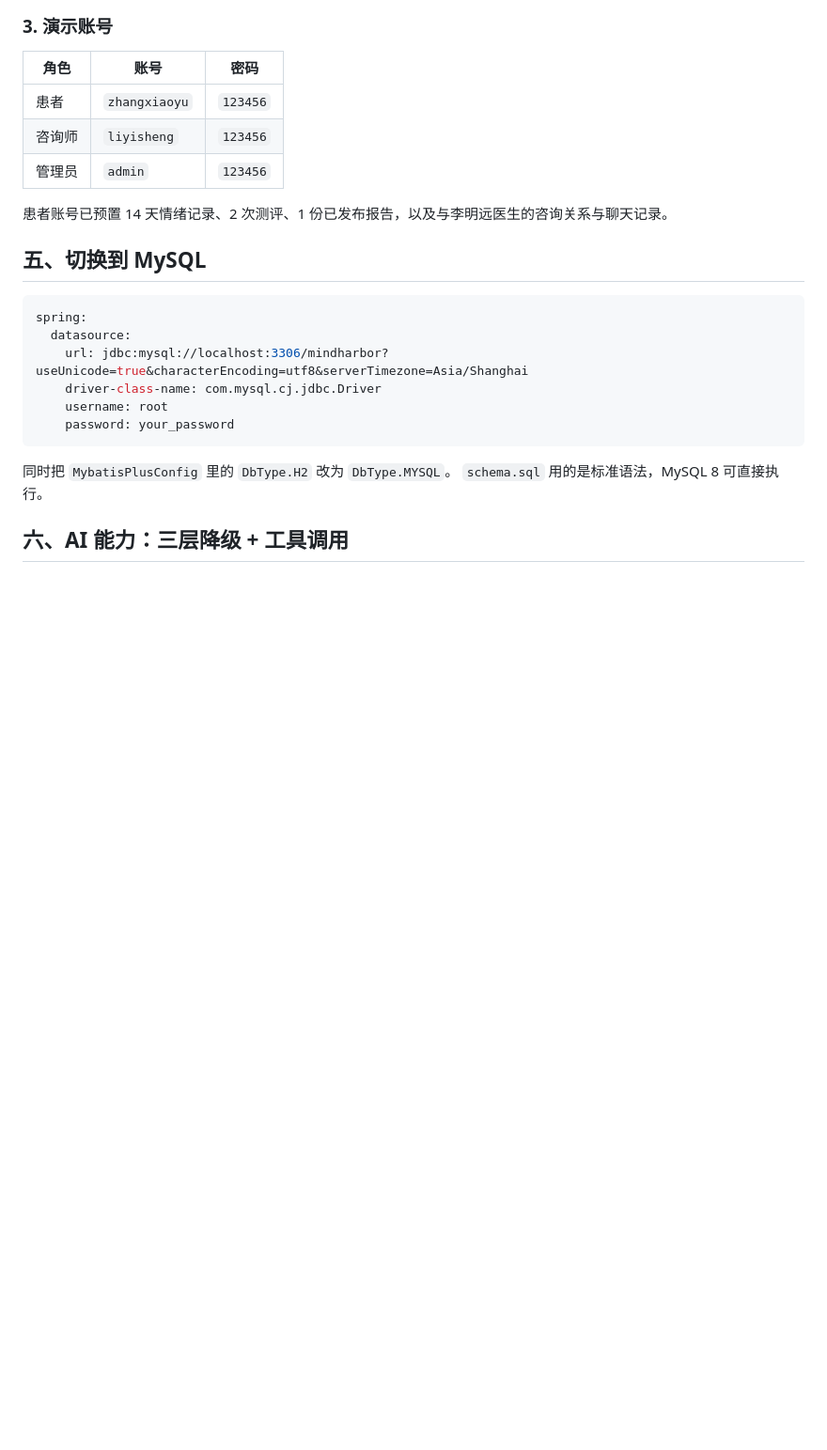
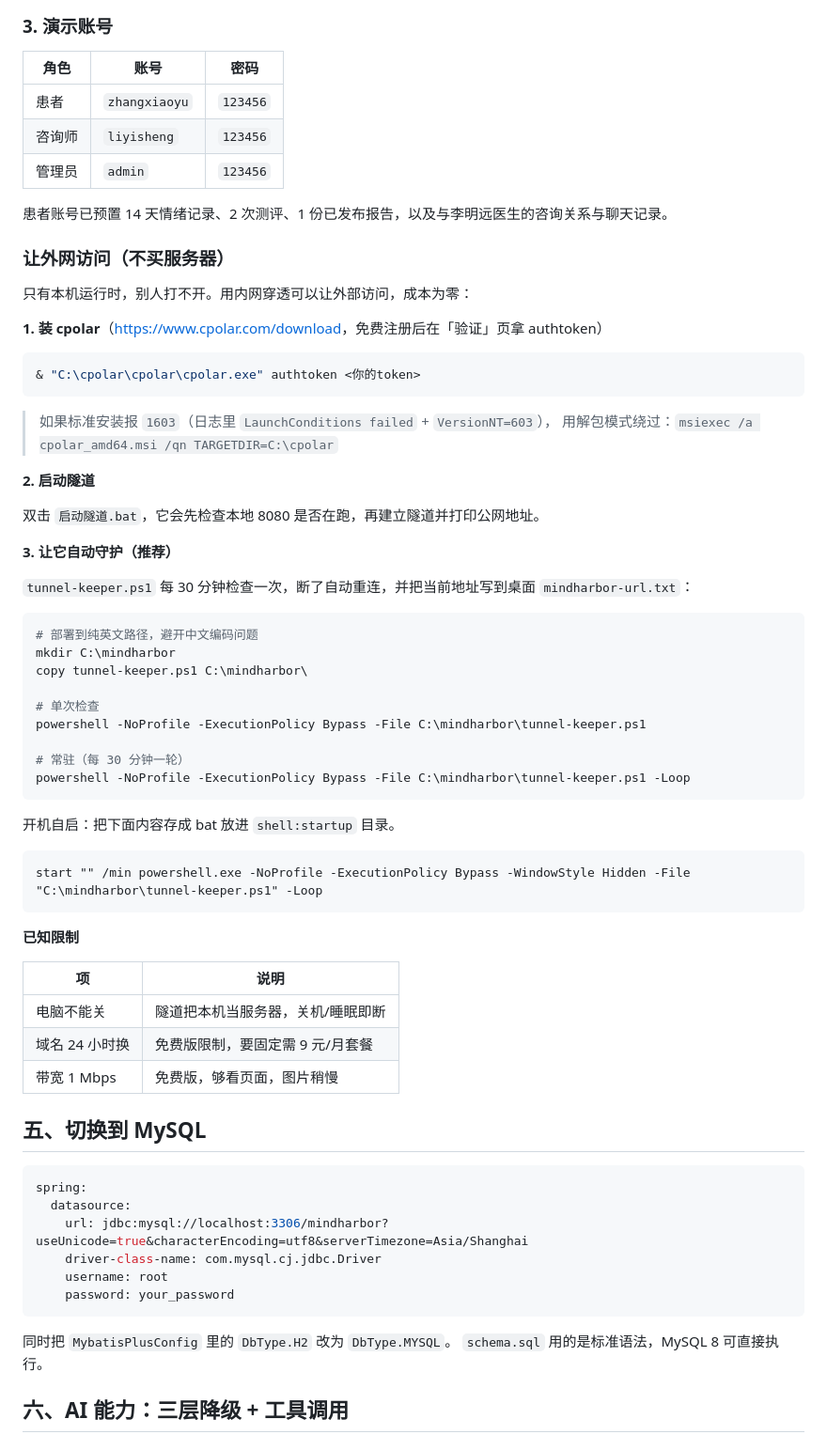
Before and after one commit to ovo-pwp/mindharbor, a Markdown page: README.md, the part around the change. Shown at 94% size. Drawn GitHub-style; blank space fills up the shorter version.

Commit message:
docs: 补充免服务器公网访问方案（cpolar）
- 安装与 token 配置，含 1603 报错的解包绕过办法
- 启动隧道.bat 用法
- tunnel-keeper.ps1 守护模式（自动重连 + 桌面地址文件 + 开机自启）
- 免费版的三个限制说明

````diff
--- a/README.md
+++ b/README.md
@@ -114,6 +114,53 @@ npm run dev
 | 管理员 | `admin` | `123456` |
 
 患者账号已预置 14 天情绪记录、2 次测评、1 份已发布报告，以及与李明远医生的咨询关系与聊天记录。
+
+### 让外网访问（不买服务器）
+
+只有本机运行时，别人打不开。用内网穿透可以让外部访问，成本为零：
+
+**1. 装 cpolar**（<https://www.cpolar.com/download>，免费注册后在「验证」页拿 authtoken）
+
+```powershell
+& "C:\cpolar\cpolar\cpolar.exe" authtoken <你的token>
+```
+
+> 如果标准安装报 `1603`（日志里 `LaunchConditions failed` + `VersionNT=603`），
+> 用解包模式绕过：`msiexec /a cpolar_amd64.msi /qn TARGETDIR=C:\cpolar`
+
+**2. 启动隧道**
+
+双击 `启动隧道.bat`，它会先检查本地 8080 是否在跑，再建立隧道并打印公网地址。
+
+**3. 让它自动守护（推荐）**
+
+`tunnel-keeper.ps1` 每 30 分钟检查一次，断了自动重连，并把当前地址写到桌面 `mindharbor-url.txt`：
+
+```powershell
+# 部署到纯英文路径，避开中文编码问题
+mkdir C:\mindharbor
+copy tunnel-keeper.ps1 C:\mindharbor\
+
+# 单次检查
+powershell -NoProfile -ExecutionPolicy Bypass -File C:\mindharbor\tunnel-keeper.ps1
+
+# 常驻（每 30 分钟一轮）
+powershell -NoProfile -ExecutionPolicy Bypass -File C:\mindharbor\tunnel-keeper.ps1 -Loop
+```
+
+开机自启：把下面内容存成 bat 放进 `shell:startup` 目录。
+
+```bat
+start "" /min powershell.exe -NoProfile -ExecutionPolicy Bypass -WindowStyle Hidden -File "C:\mindharbor\tunnel-keeper.ps1" -Loop
+```
+
+**已知限制**
+
+| 项 | 说明 |
+|---|---|
+| 电脑不能关 | 隧道把本机当服务器，关机/睡眠即断 |
+| 域名 24 小时换 | 免费版限制，要固定需 9 元/月套餐 |
+| 带宽 1 Mbps | 免费版，够看页面，图片稍慢 |
 
 ## 五、切换到 MySQL
 
````
